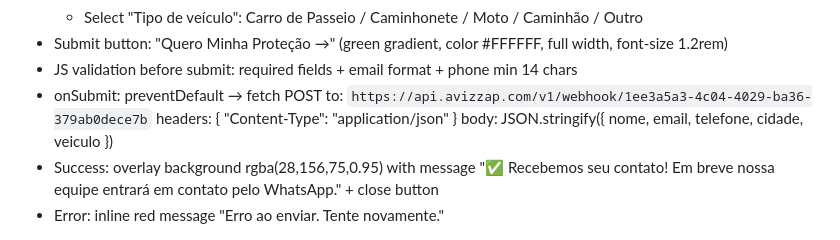
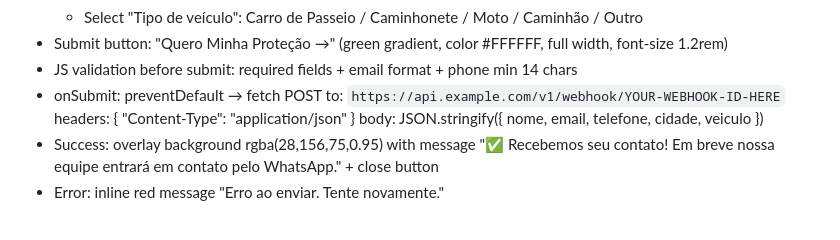
Before and after one commit to alexvenceslau/prompts, a Markdown page: landing-page-ai-prompts/landing-protecao-veicular.md, the part around the change. Drawn GitHub-style.

Commit message:
Add landing page prompt

```diff
--- a/landing-page-ai-prompts/landing-protecao-veicular.md
+++ b/landing-page-ai-prompts/landing-protecao-veicular.md
@@ -174,7 +174,7 @@ QUESTIONS (pt-BR):
 - Submit button: "Quero Minha Proteção →" (green gradient, color #FFFFFF, full width, font-size 1.2rem)
 - JS validation before submit: required fields + email format + phone min 14 chars
 - onSubmit: preventDefault → fetch POST to:
-  `https://api.avizzap.com/v1/webhook/1ee3a5a3-4c04-4029-ba36-379ab0dece7b`
+  `https://api.example.com/v1/webhook/YOUR-WEBHOOK-ID-HERE`
   headers: { "Content-Type": "application/json" }
   body: JSON.stringify({ nome, email, telefone, cidade, veiculo })
 - Success: overlay background rgba(28,156,75,0.95) with message "✅ Recebemos seu contato! Em breve nossa equipe entrará em contato pelo WhatsApp." + close button
```
